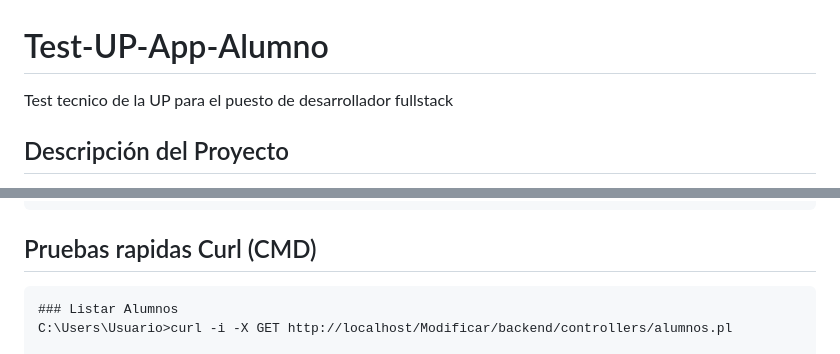
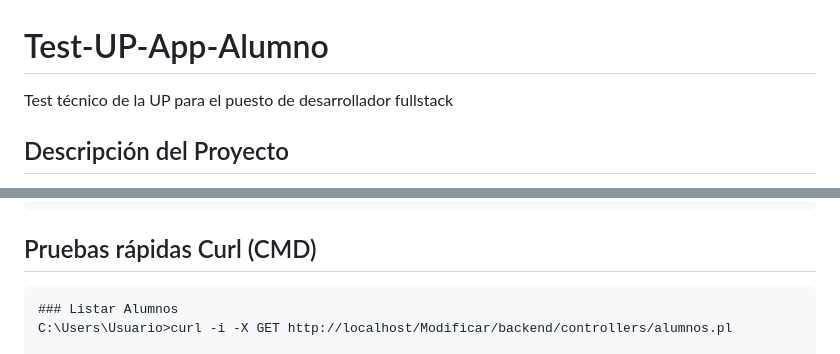
Before and after one commit to clcampins/Test-UP-App-Alumno, a Markdown page: README.md, 2 parts joined by grey strips. Rendered like a GitHub page.

Commit message:
README  Acentuación

````diff
--- a/README.md
+++ b/README.md
@@ -1,5 +1,5 @@
 # Test-UP-App-Alumno
-Test tecnico de la UP para el puesto de desarrollador fullstack
+Test técnico de la UP para el puesto de desarrollador fullstack
 
 ## Descripción del Proyecto
 La aplicación consiste en un Sistema de inscripciones y ABM de alumnos para gestionar la inscripción a carreras universitarias.
@@ -202,7 +202,7 @@ psql -U postgres -d inscripcion_alumnos -f sql/schema.sql
 }
 ```
 
-## Pruebas rapidas Curl (CMD)
+## Pruebas rápidas Curl (CMD)
 ```
 ### Listar Alumnos
 C:\Users\Usuario>curl -i -X GET http://localhost/Modificar/backend/controllers/alumnos.pl
````
